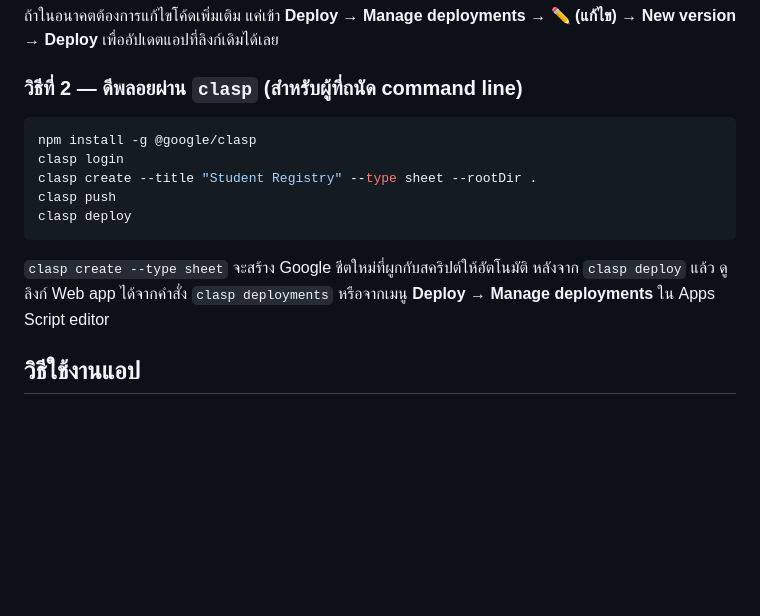
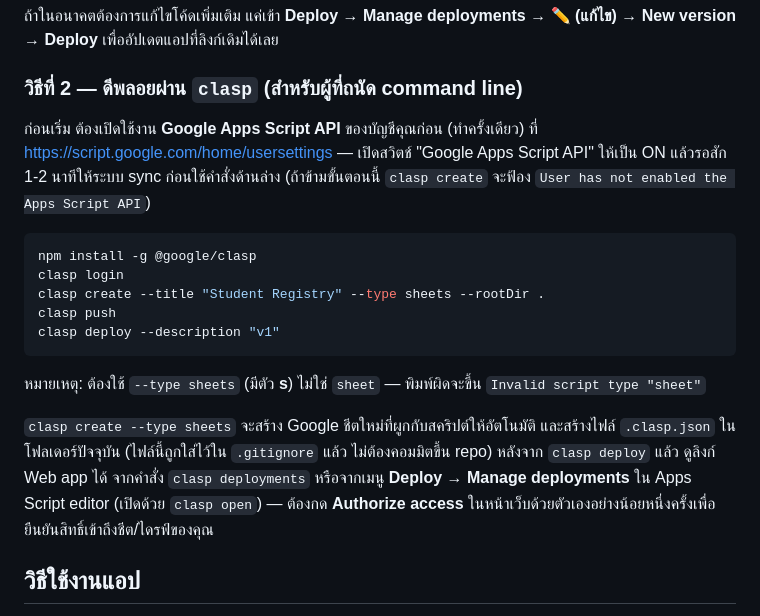
Before and after one commit to khamta/student_data, a Markdown page: README.md, the part around the change. GitHub-like rendering; blank space fills up the shorter version.

Commit message:
docs: แก้คำสั่ง clasp create ให้ถูกต้อง และเพิ่มขั้นตอนเปิด Apps Script API
- แก้ --type sheet เป็น --type sheets (ตัวที่ถูกต้องตาม clasp)
- เพิ่มคำเตือนให้เปิด Google Apps Script API ที่ script.google.com/home/usersettings
  ก่อนรัน clasp create เพราะพบว่าเป็นสาเหตุ error จริงระหว่างดีพลอย
- เพิ่มรายละเอียด clasp deploy/open/authorize ให้ครบขั้นตอน

Co-Authored-By: Claude Sonnet 5 <noreply@anthropic.com>
Claude-Session: https://claude.ai/code/session_01SaXND2eF2zWhwvLcYLXBYg

````diff
--- a/README.md
+++ b/README.md
@@ -97,17 +97,29 @@ node local-dev/server.js
 
 ### วิธีที่ 2 — ดีพลอยผ่าน `clasp` (สำหรับผู้ที่ถนัด command line)
 
+ก่อนเริ่ม ต้องเปิดใช้งาน **Google Apps Script API** ของบัญชีคุณก่อน (ทำครั้งเดียว)
+ที่ https://script.google.com/home/usersettings — เปิดสวิตช์ "Google Apps
+Script API" ให้เป็น ON แล้วรอสัก 1-2 นาทีให้ระบบ sync ก่อนใช้คำสั่งด้านล่าง
+(ถ้าข้ามขั้นตอนนี้ `clasp create` จะฟ้อง `User has not enabled the Apps
+Script API`)
+
 ```bash
 npm install -g @google/clasp
 clasp login
-clasp create --title "Student Registry" --type sheet --rootDir .
+clasp create --title "Student Registry" --type sheets --rootDir .
 clasp push
-clasp deploy
+clasp deploy --description "v1"
 ```
 
-`clasp create --type sheet` จะสร้าง Google ชีตใหม่ที่ผูกกับสคริปต์ให้อัตโนมัติ
-หลังจาก `clasp deploy` แล้ว ดูลิงก์ Web app ได้จากคำสั่ง `clasp deployments`
-หรือจากเมนู **Deploy → Manage deployments** ใน Apps Script editor
+หมายเหตุ: ต้องใช้ `--type sheets` (มีตัว **s**) ไม่ใช่ `sheet` — พิมพ์ผิดจะขึ้น
+`Invalid script type "sheet"`
+
+`clasp create --type sheets` จะสร้าง Google ชีตใหม่ที่ผูกกับสคริปต์ให้อัตโนมัติ
+และสร้างไฟล์ `.clasp.json` ในโฟลเดอร์ปัจจุบัน (ไฟล์นี้ถูกใส่ไว้ใน `.gitignore`
+แล้ว ไม่ต้องคอมมิตขึ้น repo) หลังจาก `clasp deploy` แล้ว ดูลิงก์ Web app ได้
+จากคำสั่ง `clasp deployments` หรือจากเมนู **Deploy → Manage deployments**
+ใน Apps Script editor (เปิดด้วย `clasp open`) — ต้องกด **Authorize access**
+ในหน้าเว็บด้วยตัวเองอย่างน้อยหนึ่งครั้งเพื่อยืนยันสิทธิ์เข้าถึงชีต/ไดรฟ์ของคุณ
 
 ## วิธีใช้งานแอป
 
````
